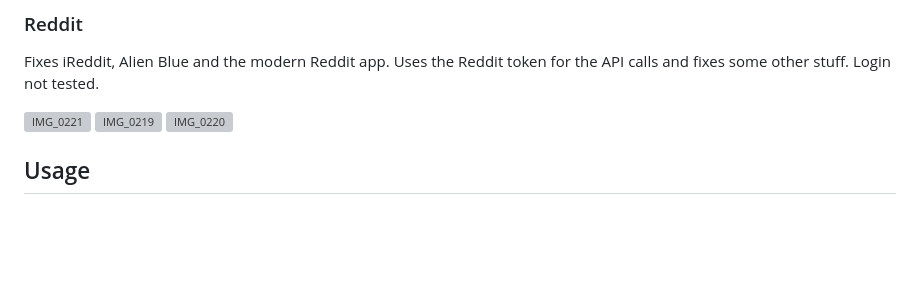
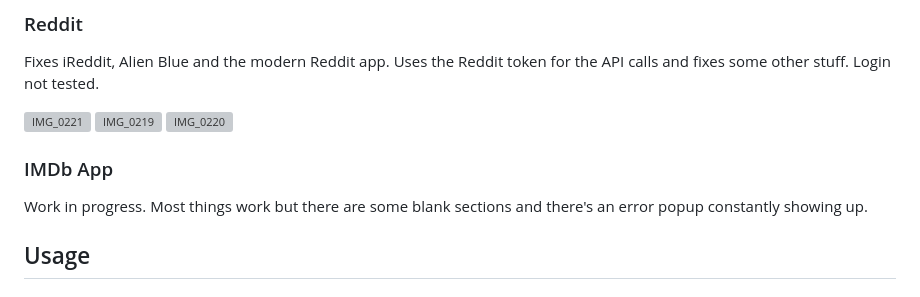
Before and after one commit to antonfdiaz/legacyProxy, a Markdown page: README.md, the part around the change. Drawn GitHub-style; blank space fills up the shorter version; grey boxes are pictures that could not be loaded.

```diff
--- a/README.md
+++ b/README.md
@@ -36,6 +36,9 @@ Fixes iReddit, Alien Blue and the modern Reddit app. Uses the Reddit token for t
 <img height="350" alt="IMG_0221" src="https://github.com/user-attachments/assets/3a1864d3-cc32-4d6a-98b1-97e820b4d3fb" />
 <img height="350" alt="IMG_0219" src="https://github.com/user-attachments/assets/bc0d3e37-41c8-479b-8c8f-7cb72063b75d" />
 <img height="350" alt="IMG_0220" src="https://github.com/user-attachments/assets/00ff439f-74a7-4d5f-b569-32703612030f" />
+
+### IMDb App
+Work in progress. Most things work but there are some blank sections and there's an error popup constantly showing up.
 
 ## Usage
 ### How to run
```
